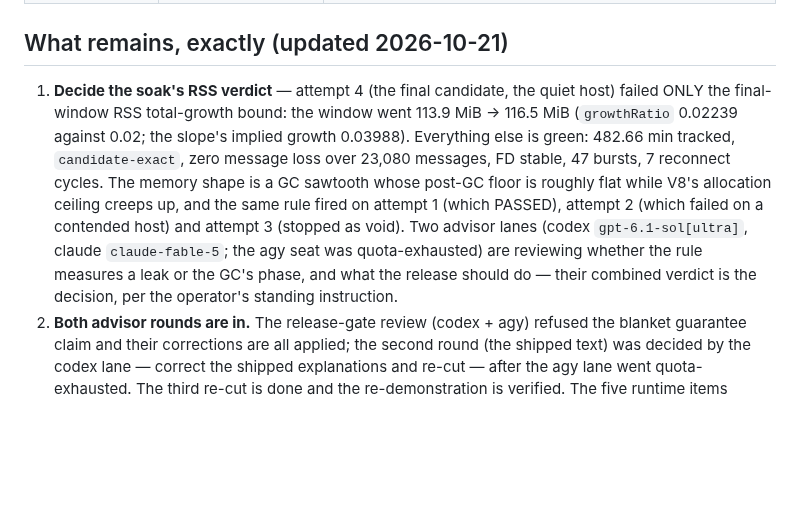
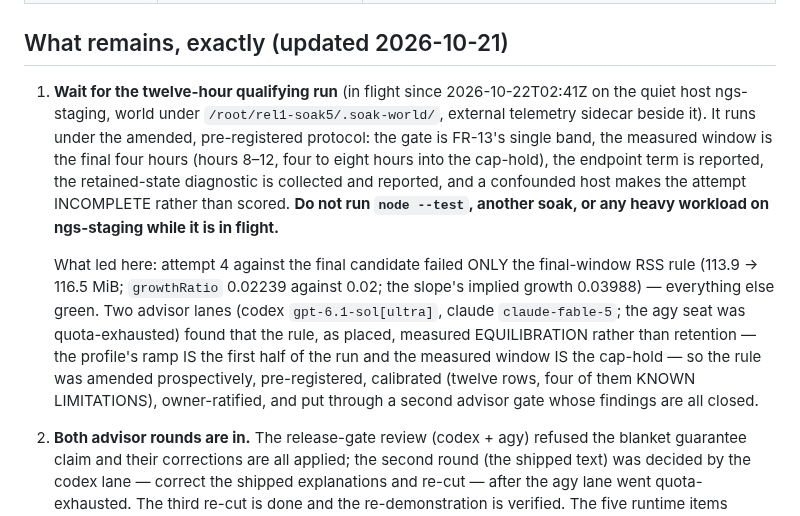
Before and after one commit to iicmaster/agent-room, a Markdown page: docs/implementation/epic-6-state-in-progress.md, the part around one of its changes. GitHub-like rendering; blank space fills up the shorter version.

Commit message:
docs: the audit and the state ledger carry the amended rule and the run in flight

```diff
--- a/docs/implementation/epic-6-state-in-progress.md
+++ b/docs/implementation/epic-6-state-in-progress.md
@@ -28,7 +28,9 @@ agy-advisor[gemini], consulted per the operator's standing instruction) independ
 
 ## What remains, exactly (updated 2026-10-21)
 
-1. **Decide the soak's RSS verdict** — attempt 4 (the final candidate, the quiet host) failed ONLY the final-window RSS total-growth bound: the window went 113.9 MiB → 116.5 MiB (`growthRatio` 0.02239 against 0.02; the slope's implied growth 0.03988). Everything else is green: 482.66 min tracked, `candidate-exact`, zero message loss over 23,080 messages, FD stable, 47 bursts, 7 reconnect cycles. The memory shape is a GC sawtooth whose post-GC floor is roughly flat while V8's allocation ceiling creeps up, and the same rule fired on attempt 1 (which PASSED), attempt 2 (which failed on a contended host) and attempt 3 (stopped as void). Two advisor lanes (codex `gpt-6.1-sol[ultra]`, claude `claude-fable-5`; the agy seat was quota-exhausted) are reviewing whether the rule measures a leak or the GC's phase, and what the release should do — their combined verdict is the decision, per the operator's standing instruction.
+1. **Wait for the twelve-hour qualifying run** (in flight since 2026-10-22T02:41Z on the quiet host ngs-staging, world under `/root/rel1-soak5/.soak-world/`, external telemetry sidecar beside it). It runs under the amended, pre-registered protocol: the gate is FR-13's single band, the measured window is the final four hours (hours 8–12, four to eight hours into the cap-hold), the endpoint term is reported, the retained-state diagnostic is collected and reported, and a confounded host makes the attempt INCOMPLETE rather than scored. **Do not run `node --test`, another soak, or any heavy workload on ngs-staging while it is in flight.**
+
+   What led here: attempt 4 against the final candidate failed ONLY the final-window RSS rule (113.9 → 116.5 MiB; `growthRatio` 0.02239 against 0.02; the slope's implied growth 0.03988) — everything else green. Two advisor lanes (codex `gpt-6.1-sol[ultra]`, claude `claude-fable-5`; the agy seat was quota-exhausted) found that the rule, as placed, measured EQUILIBRATION rather than retention — the profile's ramp IS the first half of the run and the measured window IS the cap-hold — so the rule was amended prospectively, pre-registered, calibrated (twelve rows, four of them KNOWN LIMITATIONS), owner-ratified, and put through a second advisor gate whose findings are all closed.
 2. **Both advisor rounds are in.** The release-gate review (codex + agy) refused the blanket guarantee claim and their corrections are all applied; the second round (the shipped text) was decided by the codex lane — correct the shipped explanations and re-cut — after the agy lane went quota-exhausted. The third re-cut is done and the re-demonstration is verified. The five runtime items remain OPEN v0.3 work with the reviews' executed proofs.
 3. **Close Epic 6**: the completion audit, the retro (already written), the release notes (already written), the AC sweep for epic 6, the HANDOFF; then tag `v0.2.0` — only after the soak passes and the advisors' verdicts are archived.
 
```
Also changed, not shown: other parts of docs/implementation/epic-6-state-in-progress.md (+1 -1 lines).
